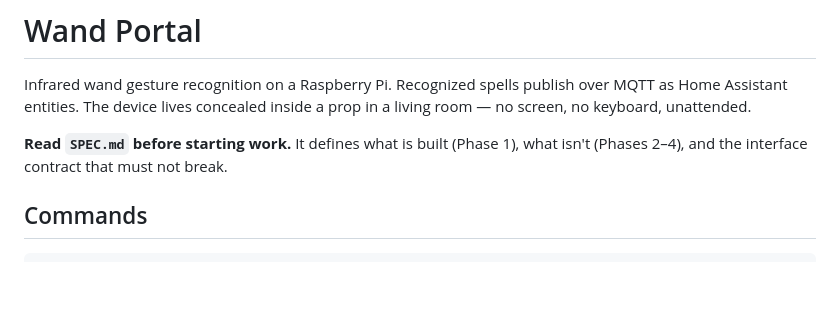
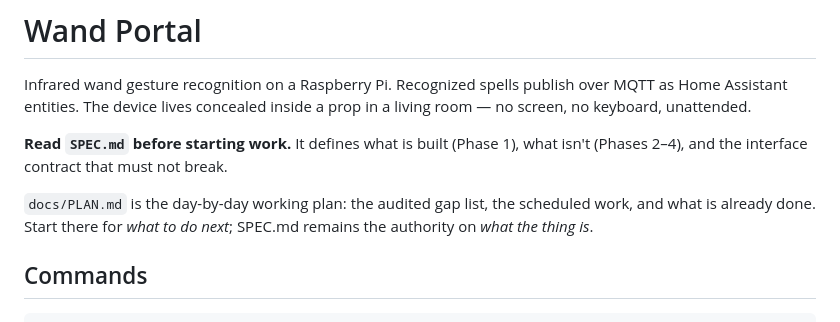
Before and after one commit to mtaylor45/-SpellSight, a Markdown page: CLAUDE.md, the part around the change. GitHub-like rendering; blank space fills up the shorter version.

```diff
--- a/CLAUDE.md
+++ b/CLAUDE.md
@@ -6,6 +6,10 @@ a living room — no screen, no keyboard, unattended.
 
 **Read `SPEC.md` before starting work.** It defines what is built (Phase 1),
 what isn't (Phases 2–4), and the interface contract that must not break.
+
+`docs/PLAN.md` is the day-by-day working plan: the audited gap list, the
+scheduled work, and what is already done. Start there for *what to do next*;
+SPEC.md remains the authority on *what the thing is*.
 
 ## Commands
 
```
Also changed, not shown: docs/PLAN.md (added, +180 -0 lines).
